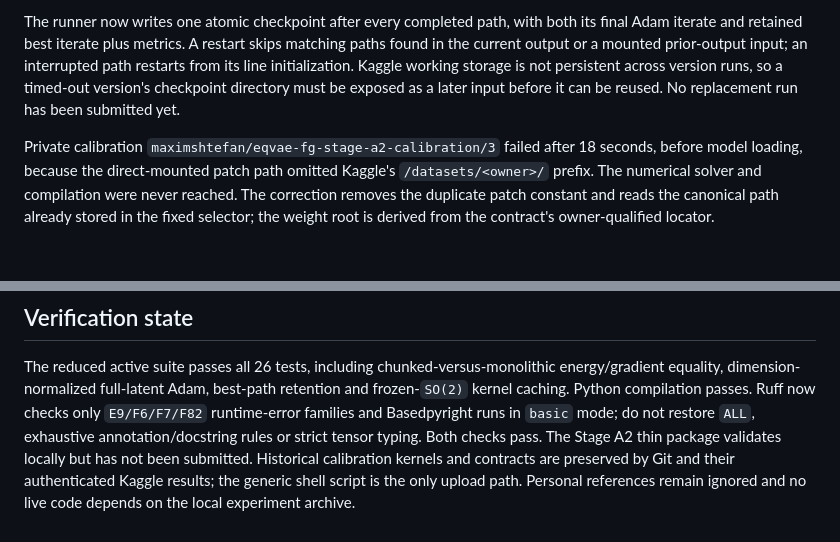
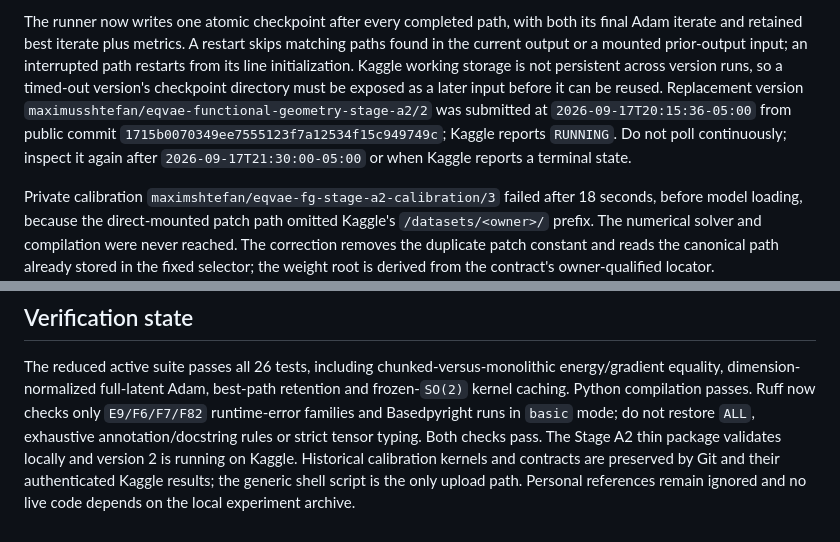
Before and after one commit to HiperMaximus/equivariant-vae, a Markdown page: CURRENT.md, 2 parts joined by grey strips. Drawn GitHub-style; blank space fills up the shorter version.

Commit message:
docs(stage-a2): record Kaggle v2 launch

```diff
--- a/CURRENT.md
+++ b/CURRENT.md
@@ -127,7 +127,12 @@ skips matching paths found in the current output or a mounted prior-output
 input; an interrupted path restarts from its line initialization. Kaggle
 working storage is not persistent across version runs, so a timed-out version's
 checkpoint directory must be exposed as a later input before it can be reused.
-No replacement run has been submitted yet.
+Replacement version
+`maximusshtefan/eqvae-functional-geometry-stage-a2/2` was submitted at
+`2026-09-17T20:15:36-05:00` from public commit
+`1715b0070349ee7555123f7a12534f15c949749c`; Kaggle reports `RUNNING`. Do not
+poll continuously; inspect it again after `2026-09-17T21:30:00-05:00` or when
+Kaggle reports a terminal state.
 
 Private calibration `maximshtefan/eqvae-fg-stage-a2-calibration/3` failed after
 18 seconds, before model loading, because the direct-mounted patch path omitted
@@ -244,8 +249,8 @@ full-latent Adam, best-path retention and frozen-`SO(2)` kernel caching.
 Python compilation passes. Ruff now checks only
 `E9/F6/F7/F82` runtime-error families and Basedpyright runs in `basic` mode; do
 not restore `ALL`, exhaustive annotation/docstring rules or strict tensor typing.
-Both checks pass. The Stage A2 thin package validates locally but has not been
-submitted. Historical calibration kernels and contracts are preserved by Git
+Both checks pass. The Stage A2 thin package validates locally and version 2 is
+running on Kaggle. Historical calibration kernels and contracts are preserved by Git
 and their authenticated Kaggle results; the generic shell script is the only
 upload path. Personal
 references remain ignored and no live code depends on the local experiment
```
